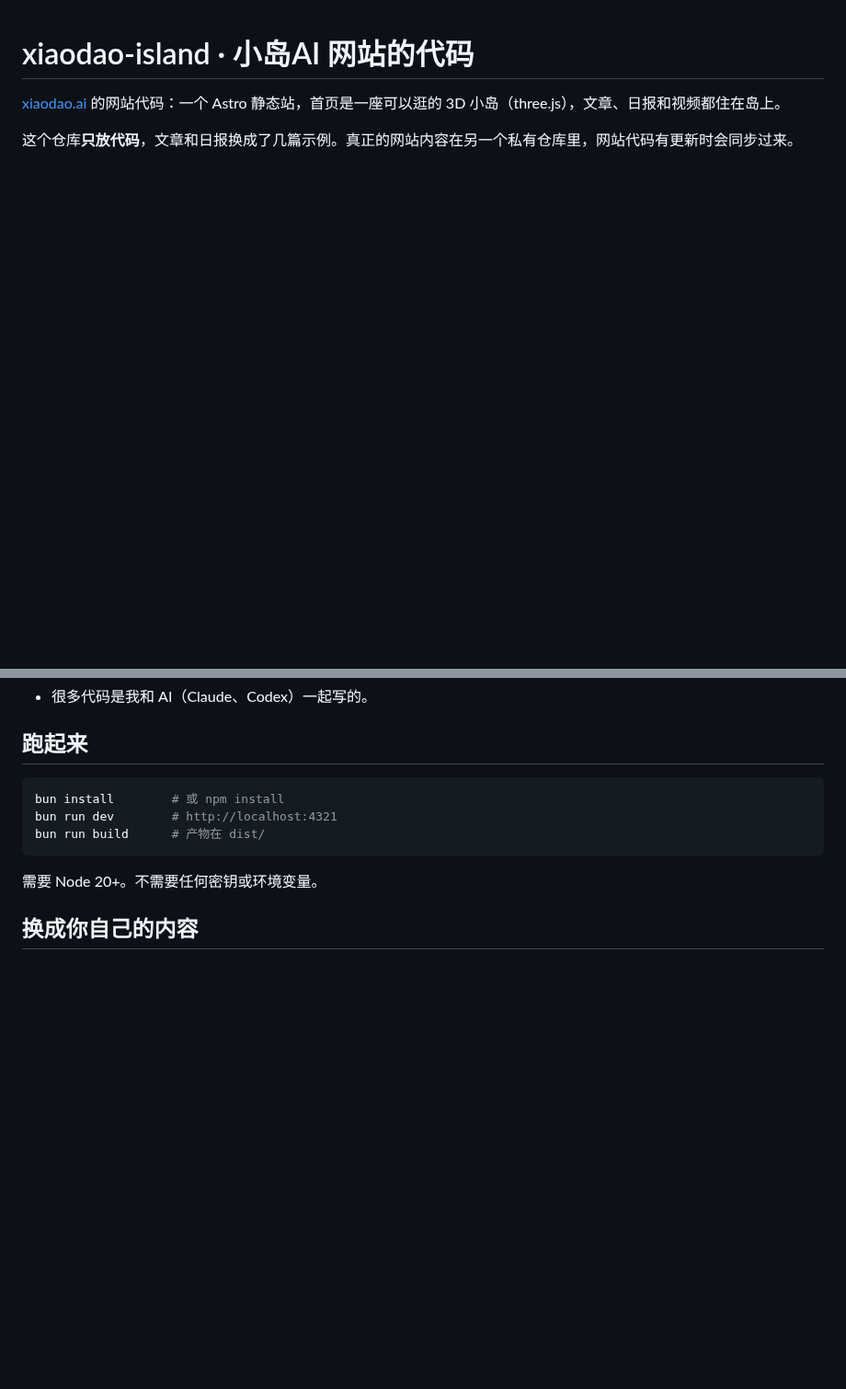
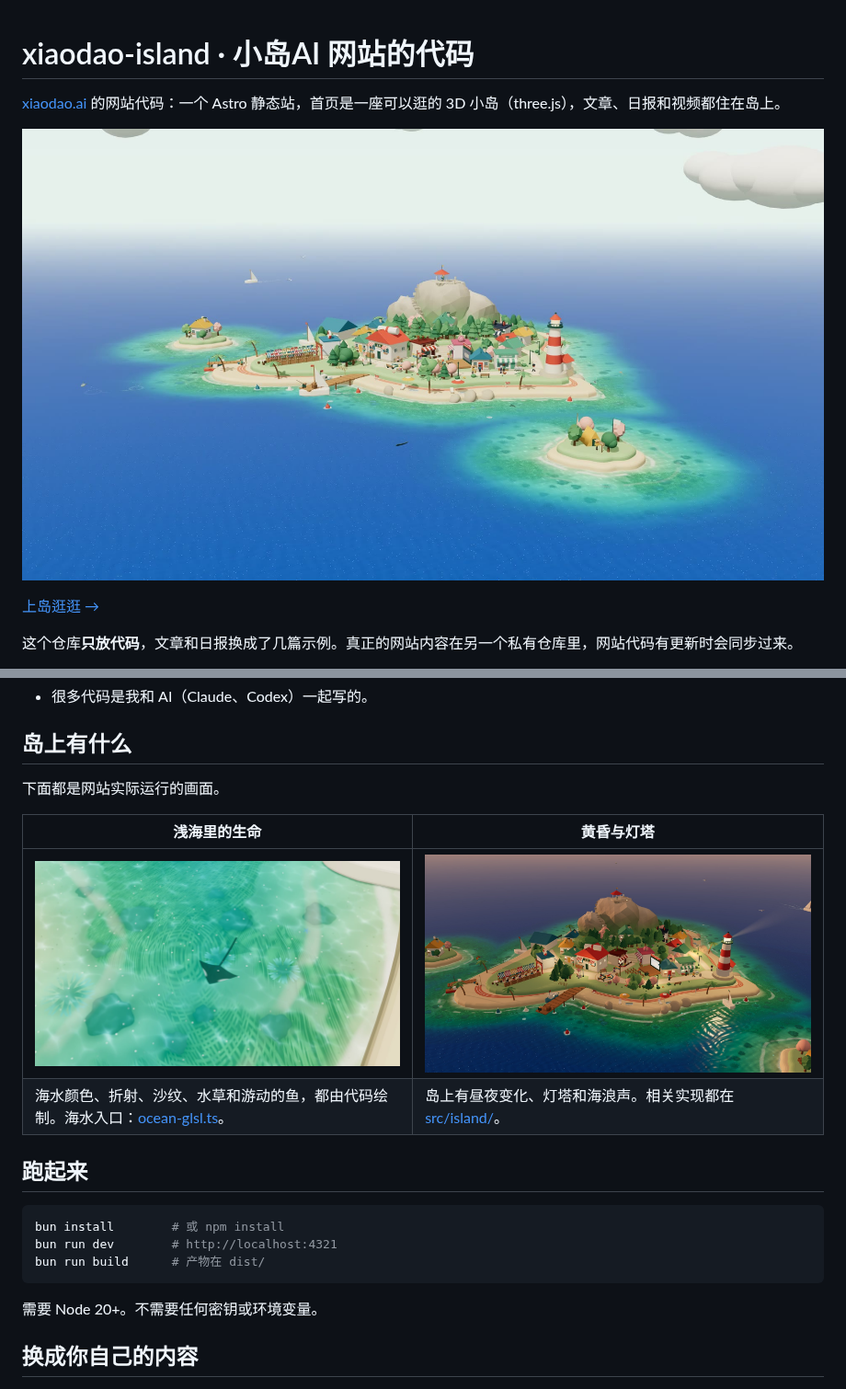
Before and after one commit to xiaowuzicode/xiaodao-island, a Markdown page: README.md, 2 parts joined by grey strips. Shown at 92% size. Drawn GitHub-style; pictures changed too: docs/images/island-day.jpg (added), docs/images/island-dusk.jpg (added), docs/images/ocean-life.jpg (added); blank space fills up the shorter version.

Commit message:
docs: add real island screenshots and video walkthrough links

```diff
--- a/README.md
+++ b/README.md
@@ -2,5 +2,9 @@
 
 [xiaodao.ai](https://xiaodao.ai) 的网站代码：一个 Astro 静态站，首页是一座可以逛的 3D 小岛（three.js），文章、日报和视频都住在岛上。
 
+[![白天的小岛全景：海岸、建筑与灯塔](docs/images/island-day.jpg)](https://xiaodao.ai)
+
+[上岛逛逛 →](https://xiaodao.ai)
+
 这个仓库**只放代码**，文章和日报换成了几篇示例。真正的网站内容在另一个私有仓库里，网站代码有更新时会同步过来。
 
@@ -8,4 +12,13 @@
 - 很多代码是我和 AI（Claude、Codex）一起写的。
+
+## 岛上有什么
+
+下面都是网站实际运行的画面。
+
+| 浅海里的生命 | 黄昏与灯塔 |
+|---|---|
+| ![浅海近景：鳐鱼游过水草、礁石和沙纹](docs/images/ocean-life.jpg) | ![黄昏小岛：灯塔照向海面，岸边灯光亮起](docs/images/island-dusk.jpg) |
+| 海水颜色、折射、沙纹、水草和游动的鱼，都由代码绘制。海水入口：[ocean-glsl.ts](src/island/ocean-glsl.ts)。 | 岛上有昼夜变化、灯塔和海浪声。相关实现都在 [src/island/](src/island/)。 |
 
 ## 跑起来
 
```
Also changed, not shown: other parts of README.md (+1 -1 lines).
